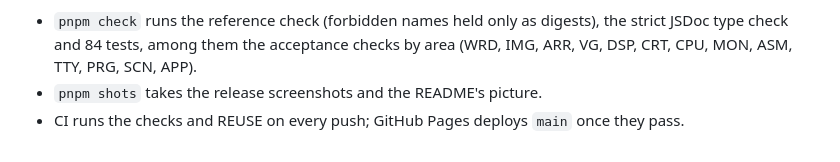
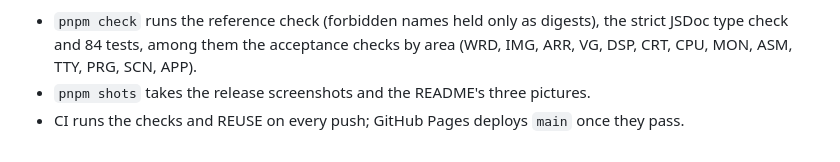
Before and after one commit to wixette/agt30-simulator, a Markdown page: CHANGELOG.md, the part around the change. GitHub-like rendering.

```diff
--- a/CHANGELOG.md
+++ b/CHANGELOG.md
@@ -22,5 +22,5 @@ The first pre-release: small, honest about what it reconstructs, and good enough
 
 **Tools**
 - `pnpm check` runs the reference check (forbidden names held only as digests), the strict JSDoc type check and 84 tests, among them the acceptance checks by area (WRD, IMG, ARR, VG, DSP, CRT, CPU, MON, ASM, TTY, PRG, SCN, APP).
-- `pnpm shots` takes the release screenshots and the README's picture.
+- `pnpm shots` takes the release screenshots and the README's three pictures.
 - CI runs the checks and REUSE on every push; GitHub Pages deploys `main` once they pass.
```
Also changed, not shown: README.md (+8 -1 lines), docs/development.md (+1 -1 lines), images/readme/app.jpg (deleted), images/readme/room.jpg (added), images/readme/screen.jpg (added), images/readme/tube.jpg (added), 1 other file.
